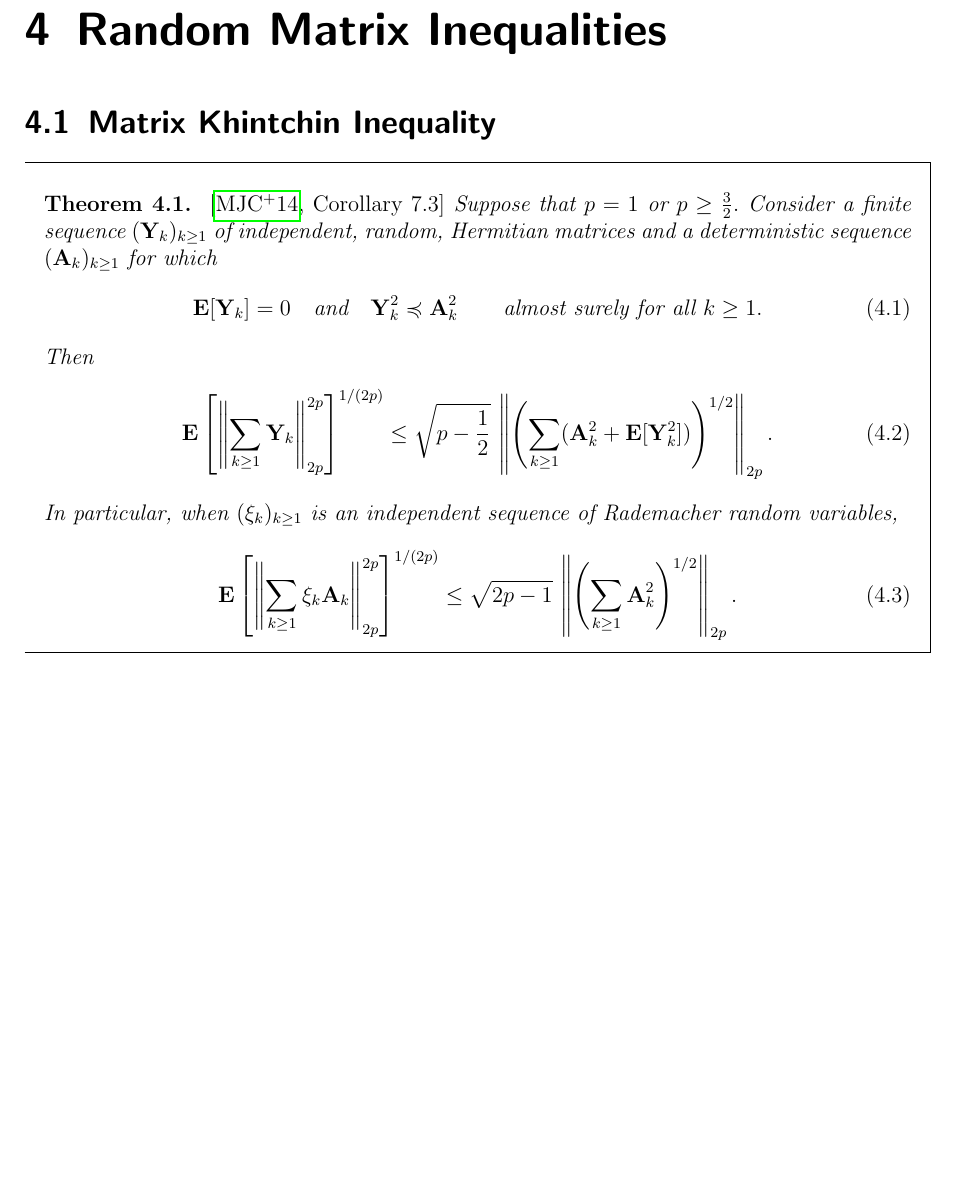
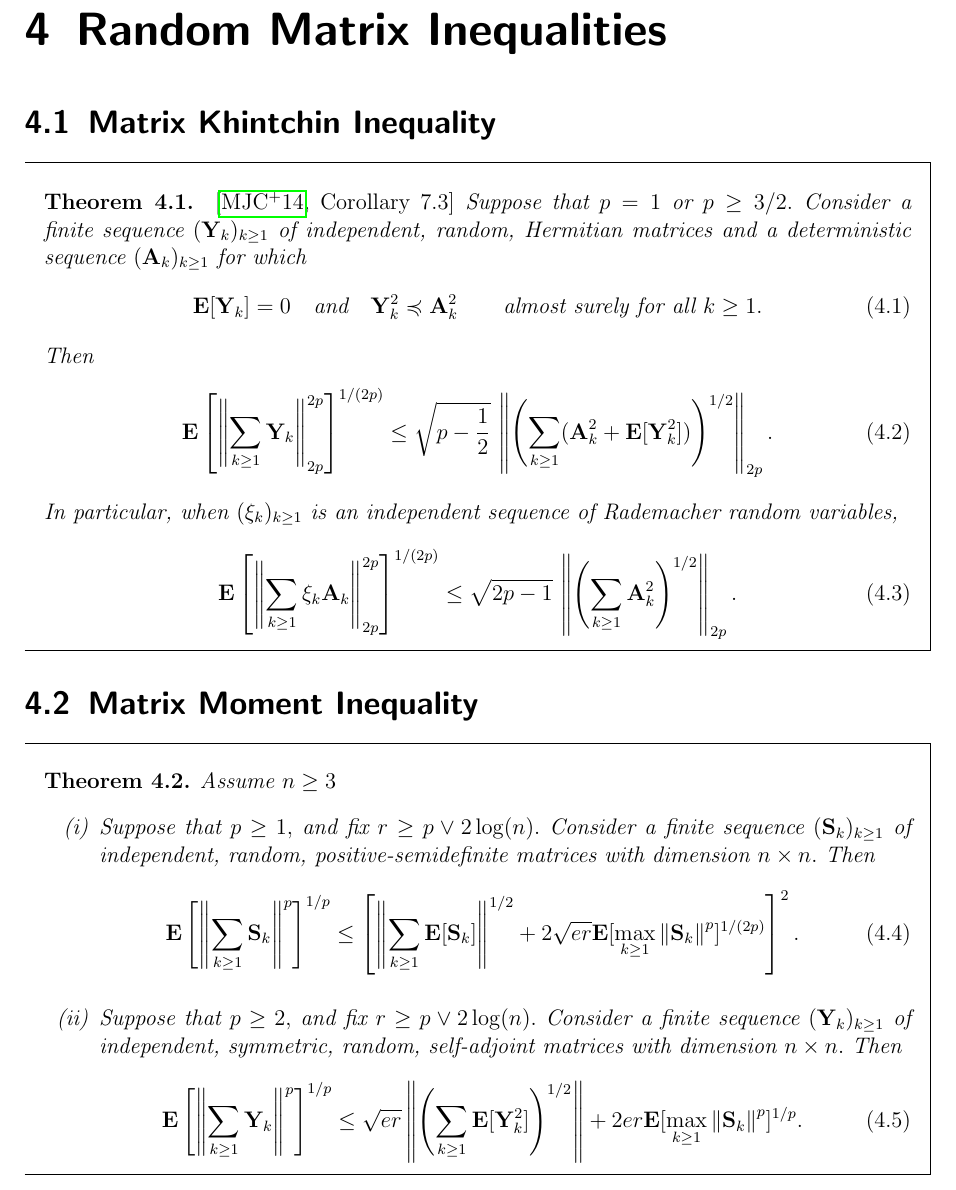
Before and after one commit to st151610/master_thesis, a LaTeX document (main.tex, which reads chapters/random_matrix_ineq/matrix_khintchine.tex, chapters/random_matrix_ineq/matrix_moment_ineq.tex): part of page 13 of 17, cut so that both start at the same text, the shorter picture padded with empty space. Compiled offline with pdfLaTeX.

Commit message:
added matrix moment chapter and theorem.

```diff
--- a/chapters/random_matrix_ineq/matrix_khintchine.tex
+++ b/chapters/random_matrix_ineq/matrix_khintchine.tex
@@ -5,7 +5,7 @@
     p = 1
     \
     \text{or}\
-    p \ge \frac{3}{2}
+    p \ge 3/2
     .
   $
   Consider a finite sequence
--- /dev/null
+++ b/chapters/random_matrix_ineq/matrix_moment_ineq.tex
@@ -0,0 +1,127 @@
+\begin{ftheorem}
+  Assume $n\ge 3$
+  \begin{enumerate}[label={(\roman*)}]
+    \item
+  Suppose that
+  $
+    p \ge 1
+    ,
+  $
+  and fix
+  $
+    r
+    \ge
+    p
+    \lor
+    2\log(n)
+    .
+  $
+  Consider a finite sequence
+  $
+    (\mathbf{S}_k)_{k\ge 1}
+  $
+  of independent, random, positive-semidefinite matrices
+  with dimension
+  $
+    n\times n.
+  $
+  Then
+  \begin{gather}
+      \E
+      \left[
+        \norm{
+          \sum_{k\ge 1}
+            \mathbf{S}_k
+        }
+        ^{p}
+      \right]
+      ^{1/p}
+      \le
+      \left[
+        \norm{
+          \sum_{k\ge 1}
+          \E
+          [
+            \mathbf{S}_k
+          ]
+        }^{1/2}
+        +
+        2
+        \sqrt{e r}
+        \E
+        [
+          \max_{k\ge 1}
+          \norm{
+            \mathbf{S}_k
+          }
+          ^p
+        ]
+        ^{1/(2p)}
+      \right]
+      ^2
+      .
+  \end{gather}
+    \item
+  Suppose that
+  $
+    p \ge 2
+    ,
+  $
+  and fix
+  $
+    r
+    \ge
+    p
+    \lor
+    2\log(n)
+    .
+  $
+  Consider a finite sequence
+  $
+    (\mathbf{Y}_k)_{k\ge 1}
+  $
+  of independent, symmetric, random, self-adjoint matrices
+  with dimension
+  $
+    n\times n.
+  $
+  Then
+  \begin{gather}
+      \E
+      \left[
+        \norm{
+          \sum_{k\ge 1}
+            \mathbf{Y}_k
+        }
+        ^{p}
+      \right]
+      ^{1/p}
+      \le
+        \sqrt{e r}
+        \norm{
+          \left(
+          \sum_{k\ge 1}
+          \E
+          [
+            \mathbf{Y}_k^2
+          ]
+          \right)
+          ^{1/2}
+        }
+        +
+        2
+        er
+        \E
+        [
+          \max_{k\ge 1}
+          \norm{
+            \mathbf{S}_k
+          }
+          ^p
+        ]
+        ^{1/p}
+      .
+  \end{gather}
+
+  \end{enumerate}
+\end{ftheorem}
--- a/main.tex
+++ b/main.tex
@@ -115,6 +115,8 @@
  \section{Matrix Khintchin Inequality}
   \input{chapters/random_matrix_ineq/matrix_khintchine.tex}
 %\input{chapters/random_matrix_ineq/application_rosenthal_pinelis.tex}
+  \section{Matrix Moment Inequality}
+  \input{chapters/random_matrix_ineq/matrix_moment_ineq.tex}
 
 \chapter{Empirical Processes}
 \input{chapters/empirical_processes.tex}
```
Also changed, not shown: main.pdf, 6 other files.
